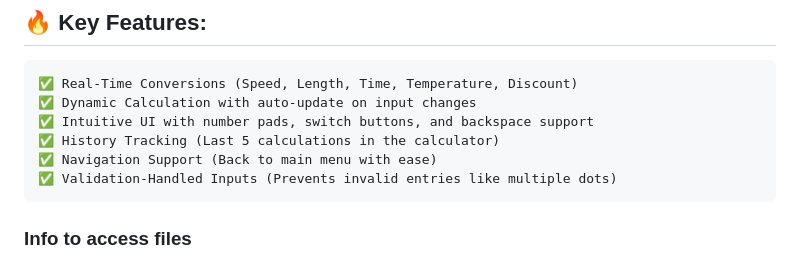
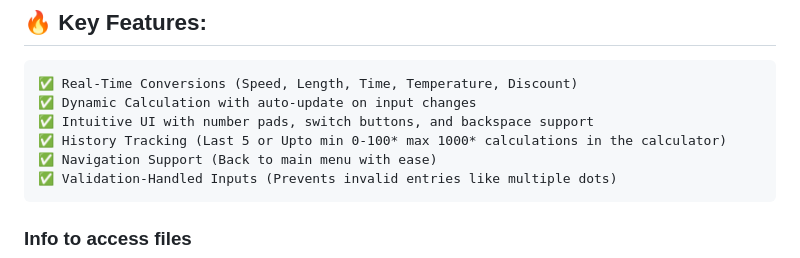
Before and after one commit to HemanthsaiBurla/Calculator_Web_App, a Markdown page: README.md, the part around the change. Drawn GitHub-style.

```diff
--- a/README.md
+++ b/README.md
@@ -10,7 +10,7 @@ A dynamic, user-friendly web application built using HTML, CSS, and JavaScript,
 ✅ Real-Time Conversions (Speed, Length, Time, Temperature, Discount)
 ✅ Dynamic Calculation with auto-update on input changes
 ✅ Intuitive UI with number pads, switch buttons, and backspace support
-✅ History Tracking (Last 5 calculations in the calculator)
+✅ History Tracking (Last 5 or Upto min 0-100* max 1000* calculations in the calculator)
 ✅ Navigation Support (Back to main menu with ease)
 ✅ Validation-Handled Inputs (Prevents invalid entries like multiple dots)
 </pre>
```
